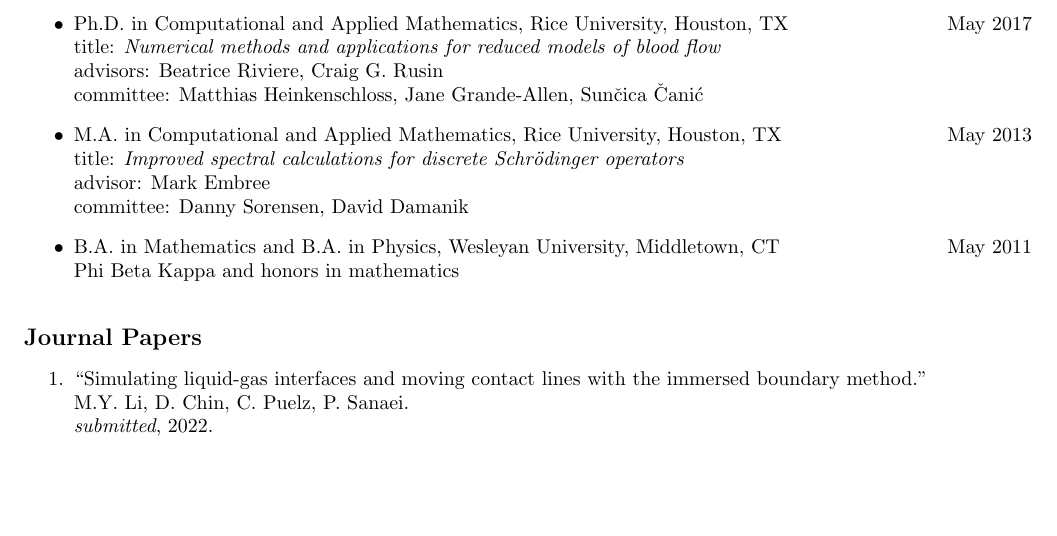
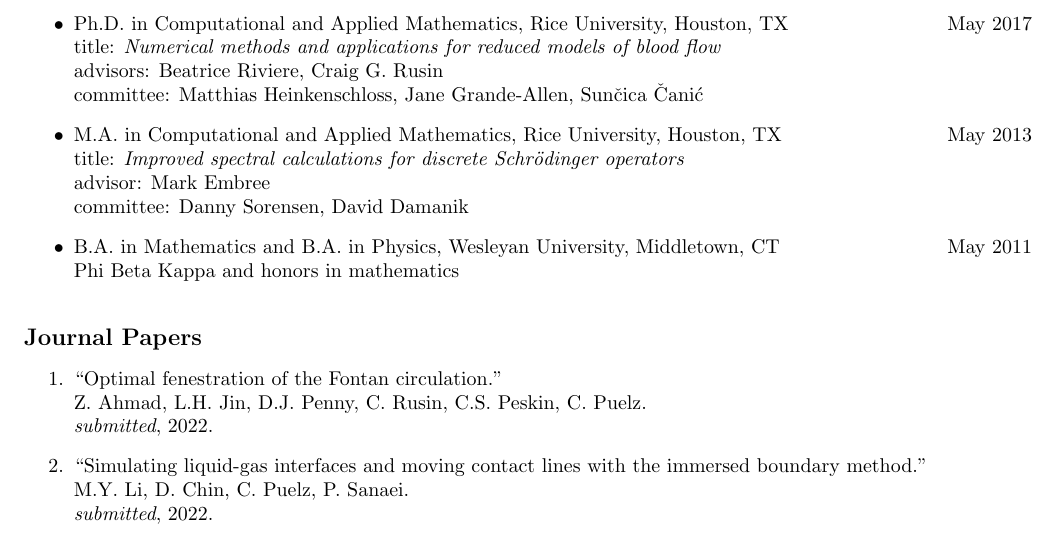
Before and after one commit to cpuelz/cpuelz.github.io, a LaTeX document (cpuelzcv2.tex): part of page 1 of 8 before the commit and part of page 1 of 9 after it, cut so that both start at the same text, the shorter picture padded with empty space. Compiled offline with pdfLaTeX.

Commit message:
update cv and website

```diff
--- a/cpuelzcv2.tex
+++ b/cpuelzcv2.tex
@@ -166,6 +166,9 @@
 \noindent
 {\bf \large Journal Papers}
 \begin{enumerate}
+\item ``Optimal fenestration of the Fontan circulation.'' \\
+Z. Ahmad, L.H. Jin, D.J. Penny, C. Rusin, C.S. Peskin, C. Puelz. \\
+{\em submitted}, 2022.
 \item ``Simulating liquid-gas interfaces and moving contact lines with the immersed boundary method.'' \\
 M.Y. Li, D. Chin, C. Puelz, P. Sanaei. \\
 {\em submitted}, 2022.
```
Also changed, not shown: index.md (+3 -0 lines), cpuelzcv2.pdf.
